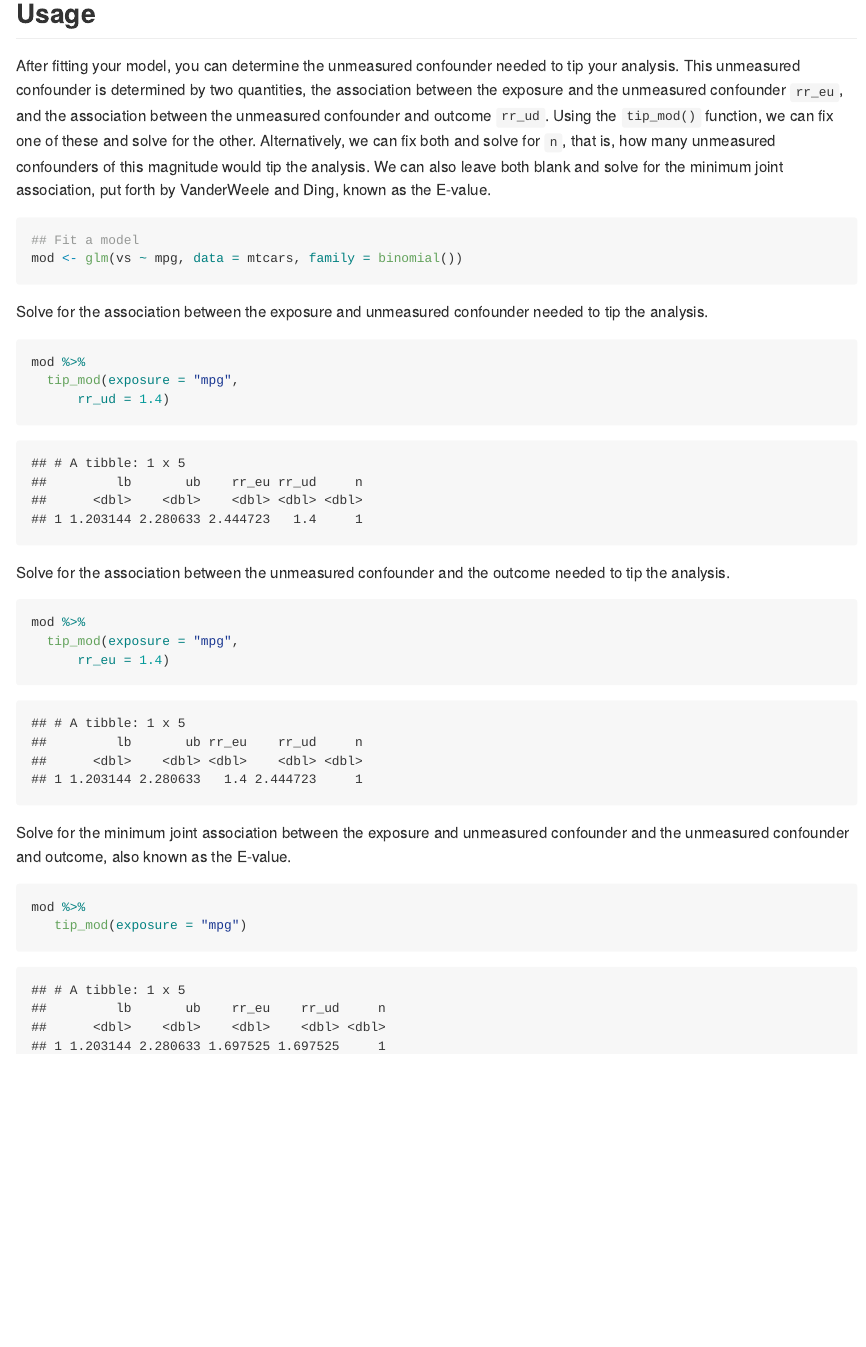
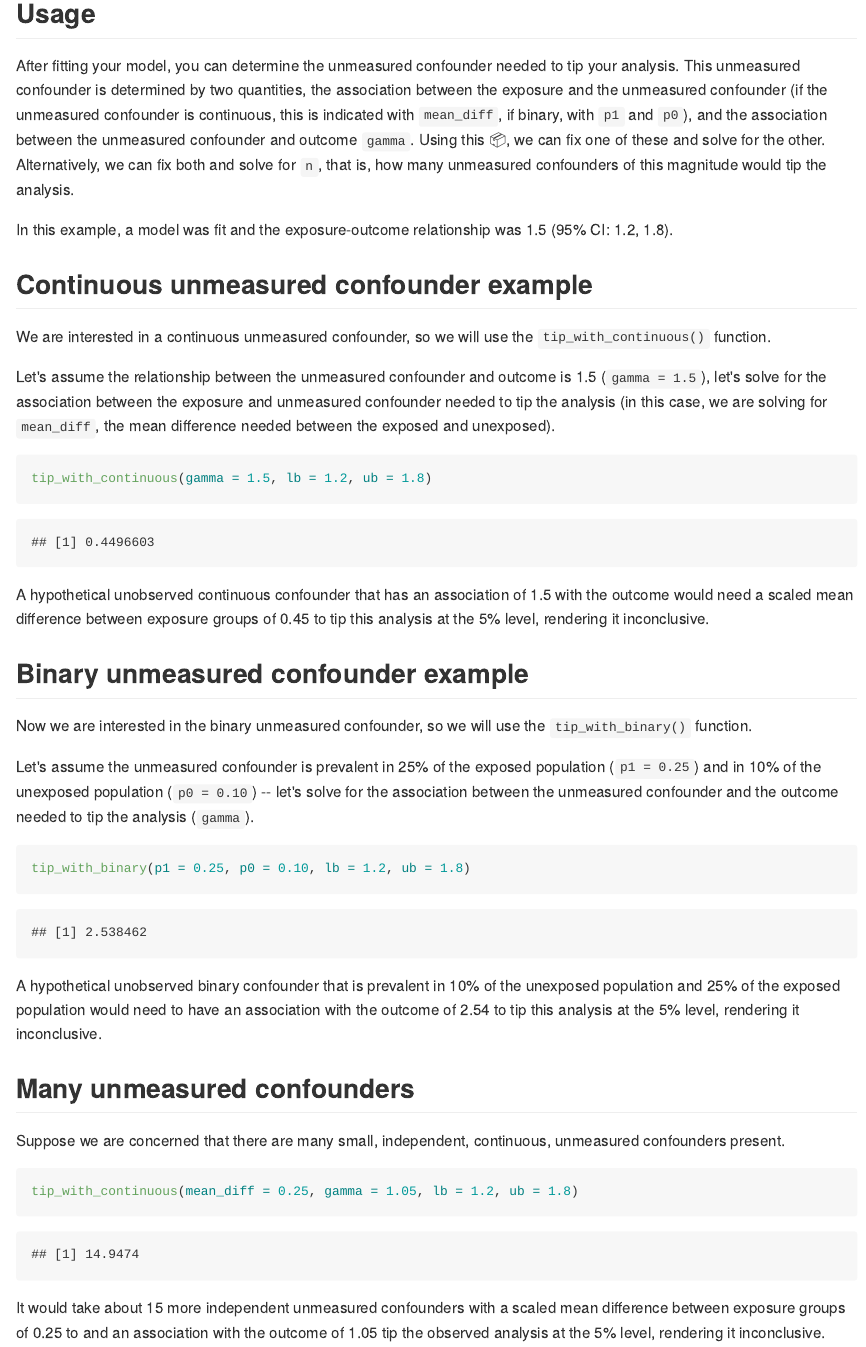
Before and after one commit to r-causal/tipr, an R Markdown document (README.Rmd): the page in a window 1100 px wide, from 420 px down. The pictures show the output file README.md that the author committed with the source, drawn offline in the style of GitHub; badge pictures from the web are left out.

Commit message:
:dancers: Update package for CRAN submission

````diff
--- a/README.Rmd
+++ b/README.Rmd
@@ -24,31 +24,40 @@ library("tipr")
 
 ## Usage
 
-After fitting your model, you can determine the unmeasured confounder needed to tip your analysis. This unmeasured confounder is determined by two quantities, the association between the exposure and the unmeasured confounder `rr_eu`, and the association between the unmeasured confounder and outcome `rr_ud`. Using the `tip_mod()` function, we can fix one of these and solve for the other. Alternatively, we can fix both and solve for `n`, that is, how many unmeasured confounders of this magnitude would tip the analysis. We can also leave both blank and solve for the minimum joint association, put forth by VanderWeele and Ding, known as the E-value.
+After fitting your model, you can determine the unmeasured confounder needed to tip your analysis. This unmeasured confounder is determined by two quantities, the association between the exposure and the unmeasured confounder (if the unmeasured confounder is continuous, this is indicated with `mean_diff`, if binary, with `p1` and `p0`), and the association between the unmeasured confounder and outcome `gamma`. Using this `r emo::ji("package")`, we can fix one of these and solve for the other. Alternatively, we can fix both and solve for `n`, that is, how many unmeasured confounders of this magnitude would tip the analysis.
+
+In this example, a model was fit and the exposure-outcome relationship was 1.5 (95% CI: 1.2, 1.8).
+
+## Continuous unmeasured confounder example
+
+We are interested in a continuous unmeasured confounder, so we will use the `tip_with_continuous()` function.
+
+Let's assume the relationship between the unmeasured confounder and outcome is 1.5 (`gamma = 1.5`),  let's solve for the association between the exposure and unmeasured confounder needed to tip the analysis (in this case, we are solving for `mean_diff`, the mean difference needed between the exposed and unexposed).
 
 ```{r}
-## Fit a model
-mod <- glm(vs ~ mpg, data = mtcars, family = binomial())
+tip_with_continuous(gamma = 1.5, lb = 1.2, ub = 1.8)
 ```
 
+A hypothetical unobserved continuous confounder that has an association of 1.5 with the outcome would need a scaled mean difference between exposure groups of `r round(tip_with_continuous(gamma = 1.5, lb = 1.2, ub = 1.8), 2)` to tip this analysis at the 5% level, rendering it inconclusive.
 
-Solve for the association between the exposure and unmeasured confounder needed to tip the analysis.
+## Binary unmeasured confounder example
+
+Now we are interested in the binary unmeasured confounder, so we will use the `tip_with_binary()` function.
+
+Let's assume the unmeasured confounder is prevalent in 25% of the exposed population (`p1 = 0.25`) and in 10% of the unexposed population (`p0 = 0.10`) -- let's solve for the association between the unmeasured confounder and the outcome needed to tip the analysis (`gamma`).
+
 ```{r}
-mod %>%
-  tip_mod(exposure = "mpg",
-      rr_ud = 1.4)
+tip_with_binary(p1 = 0.25, p0 = 0.10, lb = 1.2, ub = 1.8)
 ```
 
-Solve for the association between the unmeasured confounder and the outcome needed to tip the analysis.
+A hypothetical unobserved binary confounder that is prevalent in 10% of the unexposed population and 25% of the exposed population would need to have an association with the outcome of `r round(tip_with_binary(p0 = 0.10, p1 = 0.25, lb = 1.2, ub = 1.8), 2)` to tip this analysis at the 5% level, rendering it inconclusive.
+
+## Many unmeasured confounders
+
+Suppose we are concerned that there are many small, independent, continuous, unmeasured confounders present.
+
 ```{r}
-mod %>%
-  tip_mod(exposure = "mpg",
-      rr_eu = 1.4)
+tip_with_continuous(mean_diff = 0.25, gamma = 1.05, lb = 1.2, ub = 1.8)
 ```
 
-Solve for the minimum joint association between the exposure and unmeasured confounder and the unmeasured confounder and outcome, also known as the E-value.
-
-```{r}
-mod %>%
-   tip_mod(exposure = "mpg")
-```
+It would take about `r round(tip_with_continuous(mean_diff = 0.25, gamma = 1.05, lb = 1.2, ub = 1.8))` more independent unmeasured confounders with a scaled mean difference between exposure groups of 0.25 to and an association with the outcome of 1.05 tip the observed analysis at the 5% level, rendering it inconclusive.
````
Also changed, not shown: R/tidy_tip.R (+0 -1 lines), R/tip.R (renamed from R/tip-old.R, +1 -1 lines), R/tip_mod.R (+0 -1 lines), R/tipr-package.R (+1 -0 lines), README.md, 5 other files.
